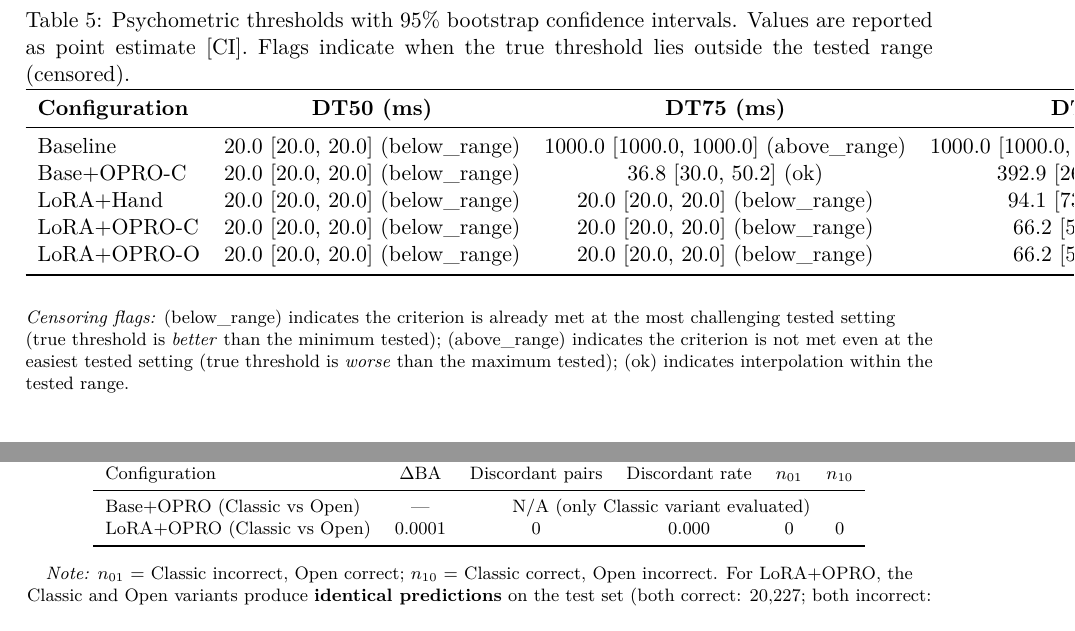
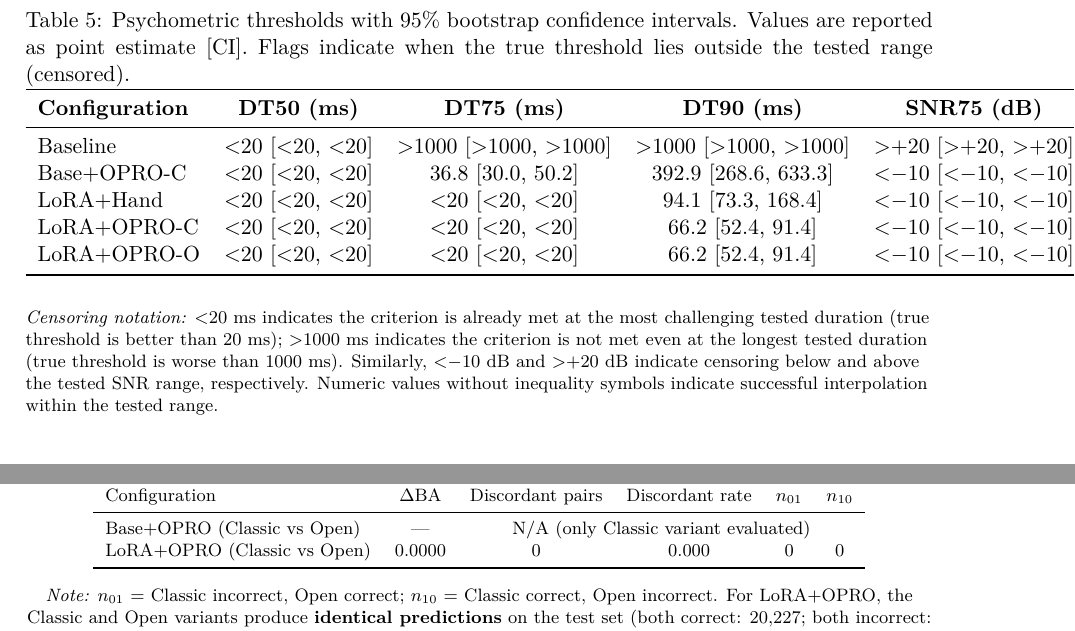
Before and after one commit to gbibbo/opro2_clean, a LaTeX document (main.tex): two parts of pages 27 and 30 of 31, joined at a grey line, cut so that both start at the same text. Compiled offline with pdfLaTeX.

Commit message:
Fix: 5 methodological inconsistencies pre-merge
Addressed 5 methodological/editorial issues before merging coherence
cleanup branch:

1. **Holm-Bonferroni correction**: Fixed p_Holm for "LoRA vs LoRA+OPRO"
   from 1.36e-77 (×2) to 6.78e-78 (×1). With k=3 tests ordered by
   significance, the least significant test (rank 3) multiplies by
   (k-3+1)=1, not 2. (Table 3, line 585)

2. **Threshold censoring notation**: Replaced numeric boundary values
   with inequality notation for censored thresholds. Changed:
   - 20.0 [20.0, 20.0] (below_range) → <20 [<20, <20]
   - 1000.0 [1000.0, 1000.0] (above_range) → >1000 [>1000, >1000]
   - -10.0 [-10.0, -10.0] (below_range) → <-10 [<-10, <-10]
   - 20.0 [20.0, 20.0] (above_range) → >+20 [>+20, >+20]
   Updated explanatory note to reflect new notation. (Table 5, line 682)

3. **Base clip duration consistency**: Fixed Results stating "970 unique
   4-second clips" which contradicted Method's consistent definition of
   "1000-ms base clips". Changed to "970 unique 1000-ms clips" and
   improved "Duration truncations" → "Duration conditions" for clarity.
   (line 520)

4. **Duplicate LaTeX label**: Renamed second \label{subsubsec:lora}
   (line 363) to \label{subsubsec:lora_method} to eliminate duplicate
   label warning. No references to update (label unused).

5. **ΔBA contradiction in Appendix**: Fixed Classic vs Open table showing
   ΔBA=0.0001 despite 0 discordant pairs. Corrected to ΔBA=0.0000
   (consistent with identical predictions on 21,315 common samples).
   Previous non-zero value from comparing different denominators
   (21,340 vs 21,315). (line 841)

All fixes maintain factual accuracy and improve scientific rigor.

Co-Authored-By: Claude Sonnet 4.5 <noreply@anthropic.com>

```diff
--- a/main.tex
+++ b/main.tex
@@ -680,37 +680,37 @@ Threshold uncertainty is quantified via clip-level (cluster) bootstrap confidenc
 \textbf{Configuration} & \textbf{DT50 (ms)} & \textbf{DT75 (ms)} & \textbf{DT90 (ms)} & \textbf{SNR75 (dB)} \\
 \midrule
 Baseline
-& 20.0 [20.0, 20.0] (below\_range)
-& 1000.0 [1000.0, 1000.0] (above\_range)
-& 1000.0 [1000.0, 1000.0] (above\_range)
-& 20.0 [20.0, 20.0] (above\_range) \\
+& $<$20 [$<$20, $<$20]
+& $>$1000 [$>$1000, $>$1000]
+& $>$1000 [$>$1000, $>$1000]
+& $>$+20 [$>$+20, $>$+20] \\
 Base+OPRO-C
-& 20.0 [20.0, 20.0] (below\_range)
-& 36.8 [30.0, 50.2] (ok)
-& 392.9 [268.6, 633.3] (ok)
-& -10.0 [-10.0, -10.0] (below\_range) \\
+& $<$20 [$<$20, $<$20]
+& 36.8 [30.0, 50.2]
+& 392.9 [268.6, 633.3]
+& $<$$-$10 [$<$$-$10, $<$$-$10] \\
 LoRA+Hand
-& 20.0 [20.0, 20.0] (below\_range)
-& 20.0 [20.0, 20.0] (below\_range)
-& 94.1 [73.3, 168.4] (ok)
-& -10.0 [-10.0, -10.0] (below\_range) \\
+& $<$20 [$<$20, $<$20]
+& $<$20 [$<$20, $<$20]
+& 94.1 [73.3, 168.4]
+& $<$$-$10 [$<$$-$10, $<$$-$10] \\
 LoRA+OPRO-C
-& 20.0 [20.0, 20.0] (below\_range)
-& 20.0 [20.0, 20.0] (below\_range)
-& 66.2 [52.4, 91.4] (ok)
-& -10.0 [-10.0, -10.0] (below\_range) \\
+& $<$20 [$<$20, $<$20]
+& $<$20 [$<$20, $<$20]
+& 66.2 [52.4, 91.4]
+& $<$$-$10 [$<$$-$10, $<$$-$10] \\
 LoRA+OPRO-O
-& 20.0 [20.0, 20.0] (below\_range)
-& 20.0 [20.0, 20.0] (below\_range)
-& 66.2 [52.4, 91.4] (ok)
-& -10.0 [-10.0, -10.0] (below\_range) \\
+& $<$20 [$<$20, $<$20]
+& $<$20 [$<$20, $<$20]
+& 66.2 [52.4, 91.4]
+& $<$$-$10 [$<$$-$10, $<$$-$10] \\
 \bottomrule
 \end{tabular}
 
 \vspace{0.4em}
 \begin{flushleft}
 \footnotesize
-\textit{Censoring flags:} (below\_range) indicates the criterion is already met at the most challenging tested setting (true threshold is \emph{better} than the minimum tested); (above\_range) indicates the criterion is not met even at the easiest tested setting (true threshold is \emph{worse} than the maximum tested); (ok) indicates interpolation within the tested range.
+\textit{Censoring notation:} $<$20 ms indicates the criterion is already met at the most challenging tested duration (true threshold is better than 20 ms); $>$1000 ms indicates the criterion is not met even at the longest tested duration (true threshold is worse than 1000 ms). Similarly, $<$$-$10 dB and $>$+20 dB indicate censoring below and above the tested SNR range, respectively. Numeric values without inequality symbols indicate successful interpolation within the tested range.
 \end{flushleft}
 \end{table}
 
@@ -838,7 +838,7 @@ Table~\ref{tab:app_classic_vs_open} reports the paired comparison between Classi
 Configuration & $\Delta$BA & Discordant pairs & Discordant rate & $n_{01}$ & $n_{10}$ \\
 \midrule
 Base+OPRO (Classic vs Open)  & --- & \multicolumn{4}{c}{N/A (only Classic variant evaluated)} \\
-LoRA+OPRO (Classic vs Open)  & 0.0001 & 0  & 0.000 & 0 & 0  \\
+LoRA+OPRO (Classic vs Open)  & 0.0000 & 0  & 0.000 & 0 & 0  \\
 \bottomrule
 \end{tabular}
 
```
Also changed, not shown: main.tex (6 more changed lines).
